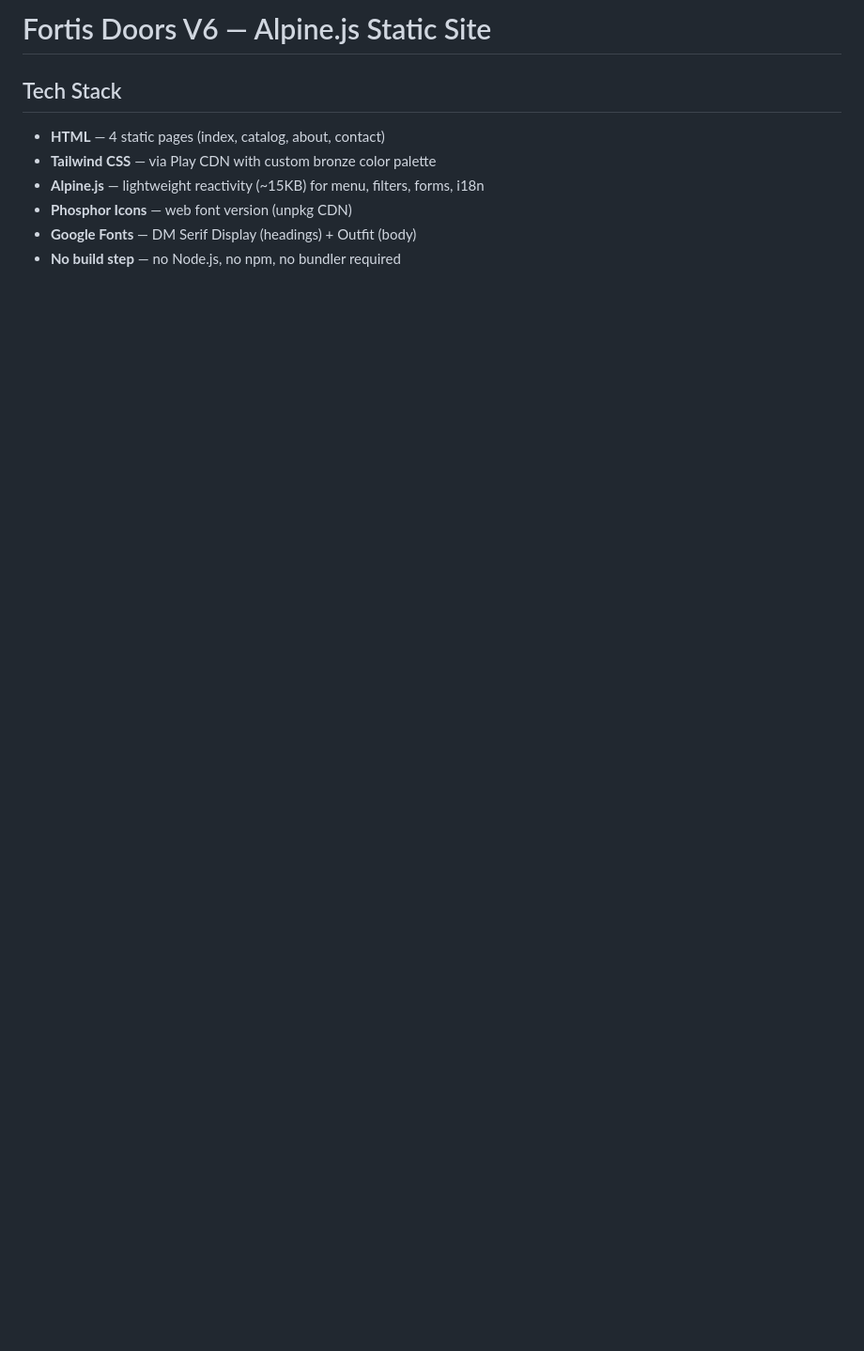
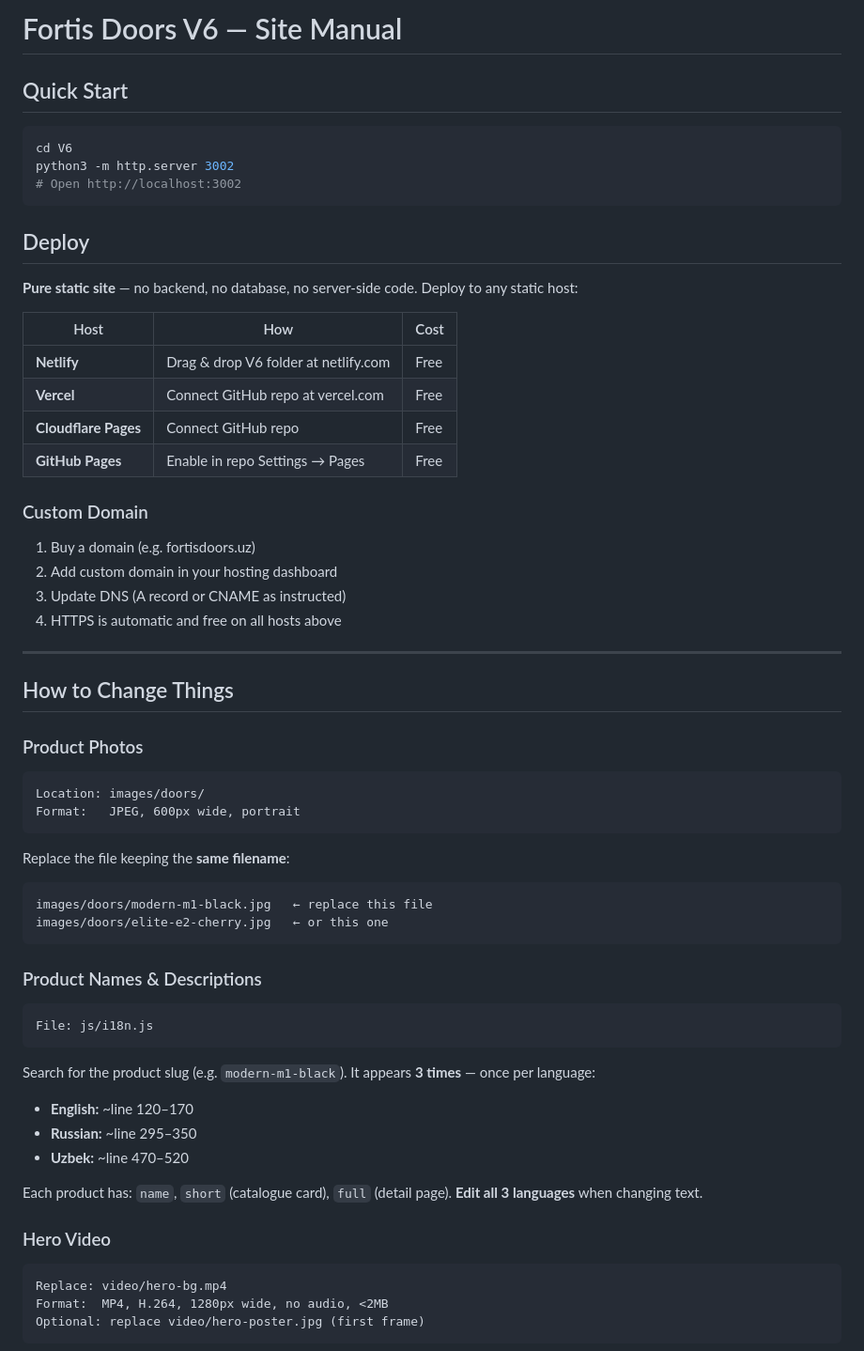
Before and after one commit to asadik4444-bot/fortis-doors-final, a Markdown page: README.md, the part around one of its changes. Shown at 94% size. GitHub-like rendering; blank space fills up the shorter version.

````diff
--- a/README.md
+++ b/README.md
@@ -1,9 +1,60 @@
-# Fortis Doors V6 — Alpine.js Static Site
+# Fortis Doors V6 — Site Manual
 
-## Tech Stack
-- **HTML** — 4 static pages (index, catalog, about, contact)
-- **Tailwind CSS** — via Play CDN with custom bronze color palette
-- **Alpine.js** — lightweight reactivity (~15KB) for menu, filters, forms, i18n
-- **Phosphor Icons** — web font version (unpkg CDN)
-- **Google Fonts** — DM Serif Display (headings) + Outfit (body)
-- **No build step** — no Node.js, no npm, no bundler required
+## Quick Start
+```bash
+cd V6
+python3 -m http.server 3002
+# Open http://localhost:3002
+```
+
+## Deploy
+**Pure static site** — no backend, no database, no server-side code.
+Deploy to any static host:
+
+| Host | How | Cost |
+|------|-----|------|
+| **Netlify** | Drag & drop V6 folder at netlify.com | Free |
+| **Vercel** | Connect GitHub repo at vercel.com | Free |
+| **Cloudflare Pages** | Connect GitHub repo | Free |
+| **GitHub Pages** | Enable in repo Settings → Pages | Free |
+
+### Custom Domain
+1. Buy a domain (e.g. fortisdoors.uz)
+2. Add custom domain in your hosting dashboard
+3. Update DNS (A record or CNAME as instructed)
+4. HTTPS is automatic and free on all hosts above
+
+---
+
+## How to Change Things
+
+### Product Photos
+```
+Location: images/doors/
+Format:   JPEG, 600px wide, portrait
+```
+Replace the file keeping the **same filename**:
+```
+images/doors/modern-m1-black.jpg   ← replace this file
+images/doors/elite-e2-cherry.jpg   ← or this one
+```
+
+### Product Names & Descriptions
+```
+File: js/i18n.js
+```
+Search for the product slug (e.g. `modern-m1-black`). It appears **3 times** — once per language:
+- **English:** ~line 120–170
+- **Russian:** ~line 295–350
+- **Uzbek:** ~line 470–520
+
+Each product has: `name`, `short` (catalogue card), `full` (detail page).
+**Edit all 3 languages** when changing text.
+
+### Hero Video
+```
+Replace: video/hero-bg.mp4
+Format:  MP4, H.264, 1280px wide, no audio, <2MB
+Optional: replace video/hero-poster.jpg (first frame)
+```
+
````
Also changed, not shown: other parts of README.md (+87 -78 lines).
